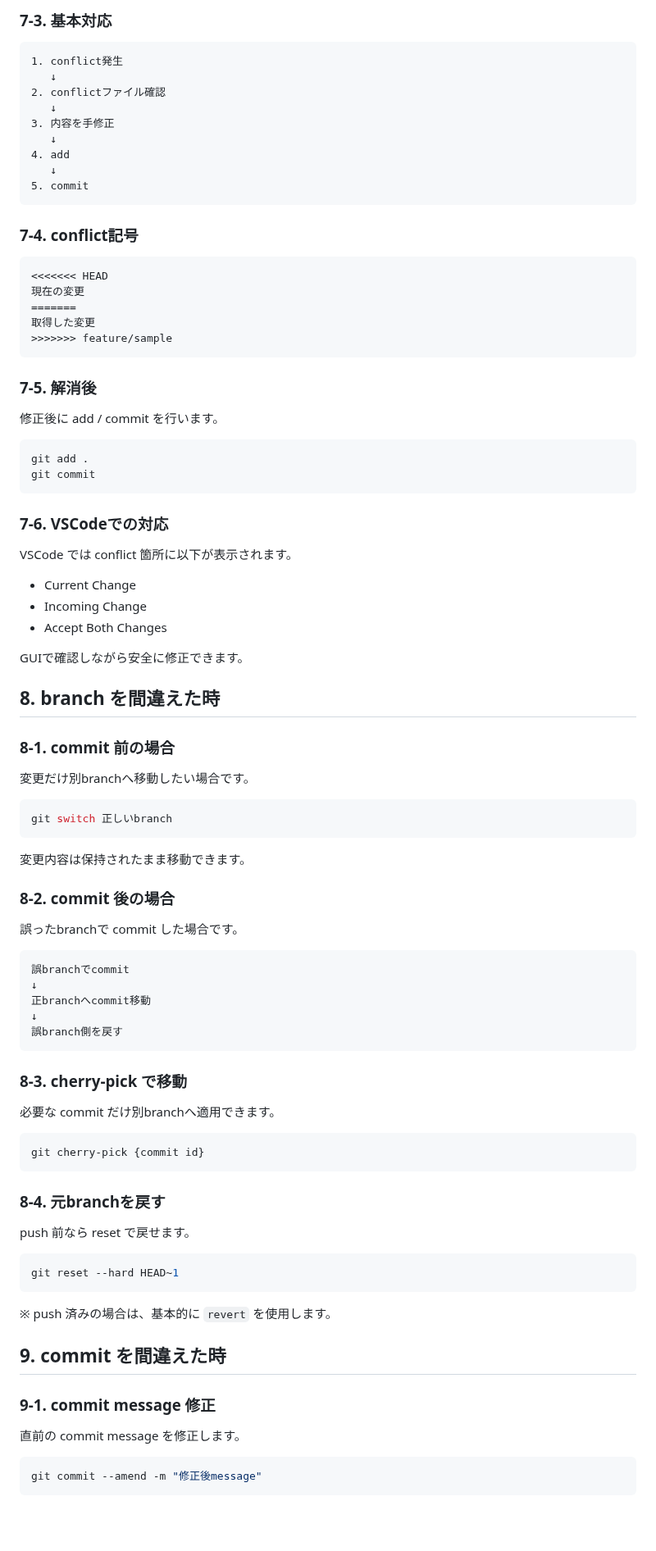
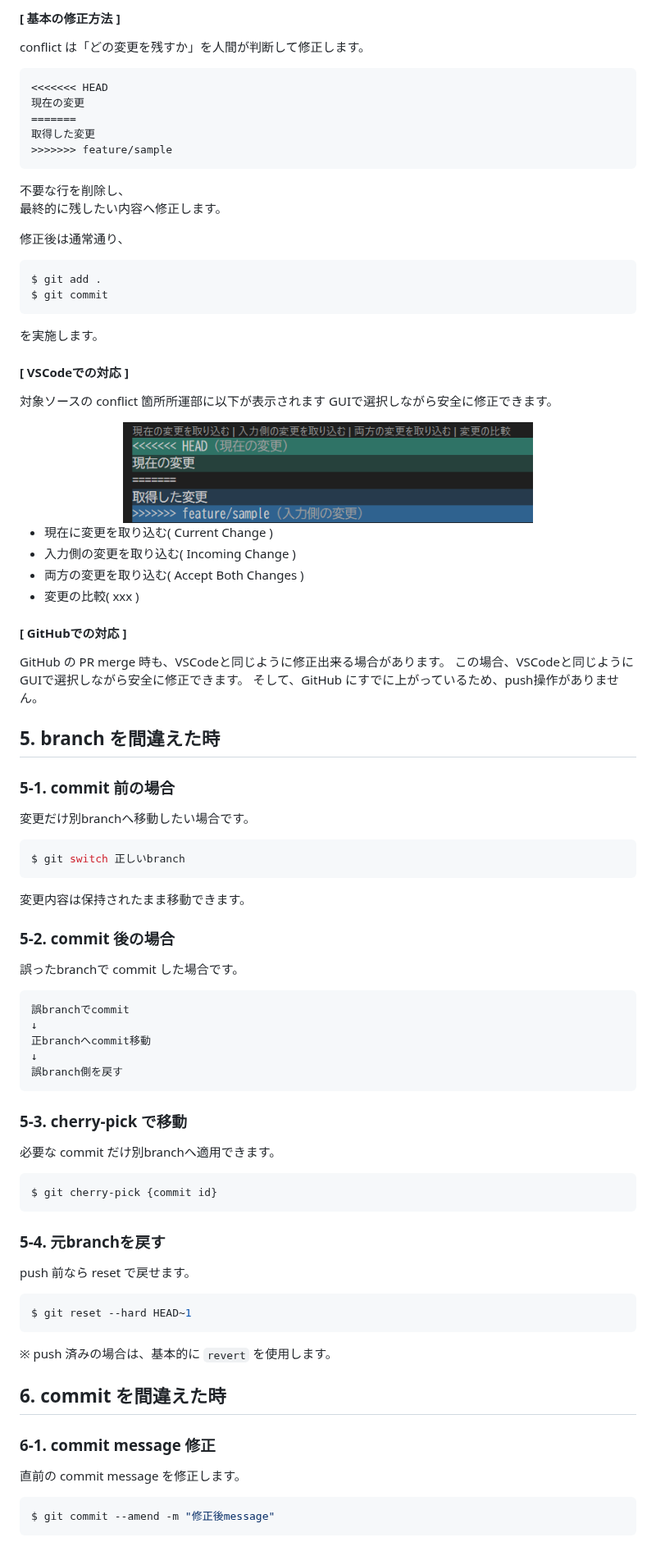
Before and after one commit to Umetsu-Noriyuki/JE-TrainingMaterials, a Markdown page: forAllEngineers/全エンジニア共通知識_S0102 Git-復旧編.md, the part around one of its changes. Shown at 82% size. Rendered like a GitHub page; pictures changed too: forAllEngineers/img/S0101git_vscode-conflict.png (added); blank space fills up the shorter version.

````diff
--- a/forAllEngineers/全エンジニア共通知識_S0102 Git-復旧編.md
+++ b/forAllEngineers/全エンジニア共通知識_S0102 Git-復旧編.md
@@ -150,18 +137,6 @@ CONFLICT (content): Merge conflict in sample.txt
 
-### 7-3. 基本対応
-```plaintext
-1. conflict発生
-   ↓
-2. conflictファイル確認
-   ↓
-3. 内容を手修正
-   ↓
-4. add
-   ↓
-5. commit
-```
-
-### 7-4. conflict記号
+#### [ 基本の修正方法 ]
+conflict は「どの変更を残すか」を人間が判断して修正します。
 ```plaintext
 <<<<<<< HEAD
 現在の変更
@@ -169,34 +144,48 @@ CONFLICT (content): Merge conflict in sample.txt
 取得した変更
 >>>>>>> feature/sample
 ```
+不要な行を削除し、
+最終的に残したい内容へ修正します。
 
-### 7-5. 解消後
-修正後に add / commit を行います。
+修正後は通常通り、
 ```bash
-git add .
-git commit
+$ git add .
+$ git commit
 ```
 
-### 7-6. VSCodeでの対応
-VSCode では conflict 箇所に以下が表示されます。
-* Current Change
-* Incoming Change
-* Accept Both Changes
+を実施します。
 
-GUIで確認しながら安全に修正できます。
+#### [ VSCodeでの対応 ]
+対象ソースの conflict 箇所所運部に以下が表示されます
+GUIで選択しながら安全に修正できます。
+<div align="center"><img src="./img/S0101git_vscode-conflict.png" width="500"></div>
 
-## 8. branch を間違えた時
+- 現在に変更を取り込む( Current Change )
+- 入力側の変更を取り込む( Incoming Change )
+- 両方の変更を取り込む( Accept Both Changes )
+- 変更の比較( xxx )
 
-### 8-1. commit 前の場合
+#### [ GitHubでの対応 ]
+GitHub の PR merge 時も、VSCodeと同じように修正出来る場合があります。
+この場合、VSCodeと同じように GUIで選択しながら安全に修正できます。
+そして、GitHub にすでに上がっているため、push操作がありません。
+
+## 5. branch を間違えた時
+
+### 5-1. commit 前の場合
+
 変更だけ別branchへ移動したい場合です。
+
 ```bash
-git switch 正しいbranch
+$ git switch 正しいbranch
 ```
 
 変更内容は保持されたまま移動できます。
 
-### 8-2. commit 後の場合
+### 5-2. commit 後の場合
+
 誤ったbranchで commit した場合です。
+
 ```plaintext
 誤branchでcommit
 ↓
@@ -205,25 +194,31 @@ git switch 正しいbranch
 誤branch側を戻す
 ```
 
-### 8-3. cherry-pick で移動
+### 5-3. cherry-pick で移動
+
 必要な commit だけ別branchへ適用できます。
+
 ```bash
-git cherry-pick {commit id}
+$ git cherry-pick {commit id}
 ```
 
-### 8-4. 元branchを戻す
+### 5-4. 元branchを戻す
+
 push 前なら reset で戻せます。
+
 ```bash
-git reset --hard HEAD~1
+$ git reset --hard HEAD~1
 ```
 
 ※ push 済みの場合は、基本的に `revert` を使用します。
 
-## 9. commit を間違えた時
+## 6. commit を間違えた時
 
-### 9-1. commit message 修正
+### 6-1. commit message 修正
+
 直前の commit message を修正します。
+
 ```bash
-git commit --amend -m "修正後message"
+$ git commit --amend -m "修正後message"
 ```
 
````
Also changed, not shown: other parts of forAllEngineers/全エンジニア共通知識_S0102 Git-復旧編.md (+154 -168 lines).
